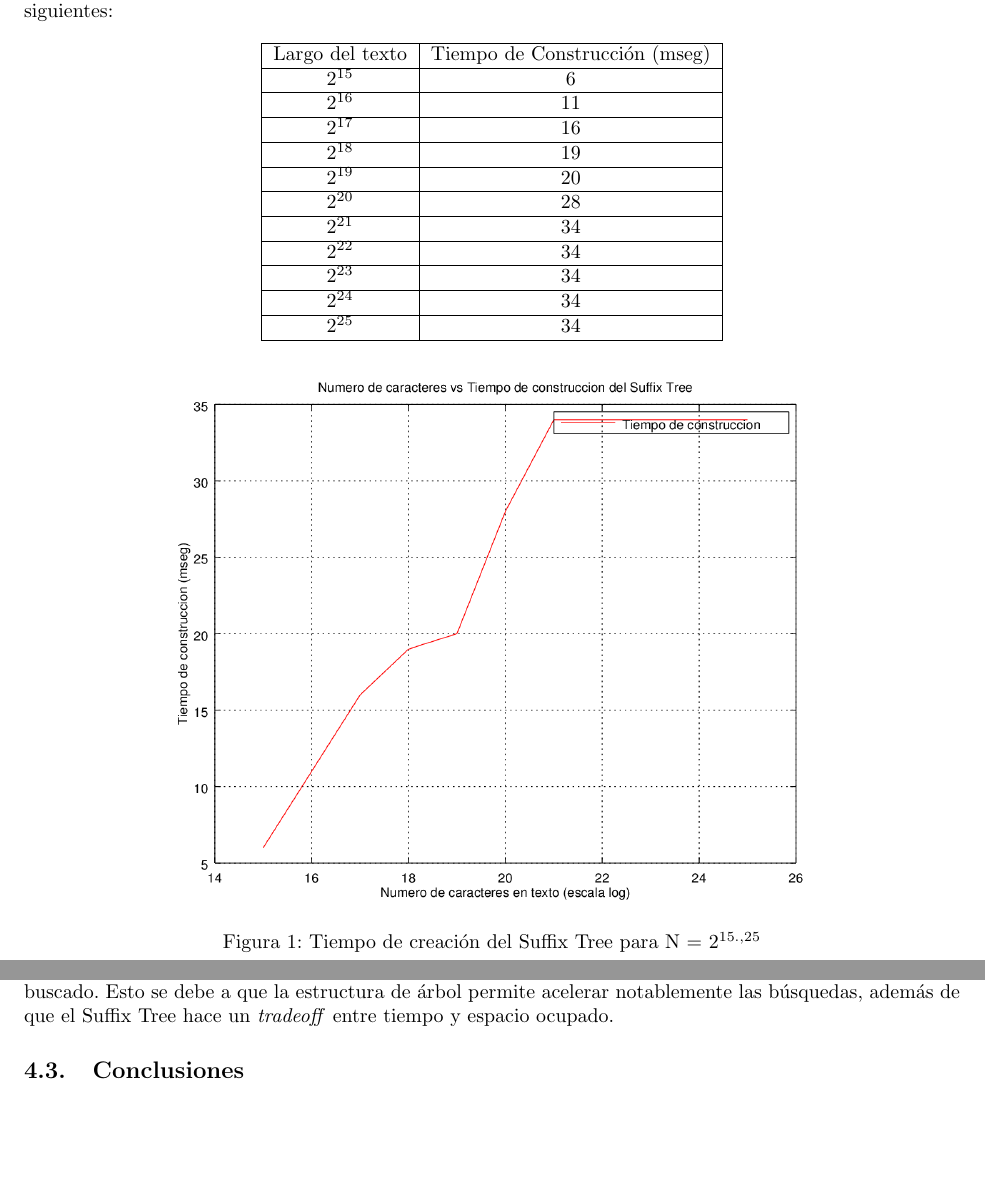
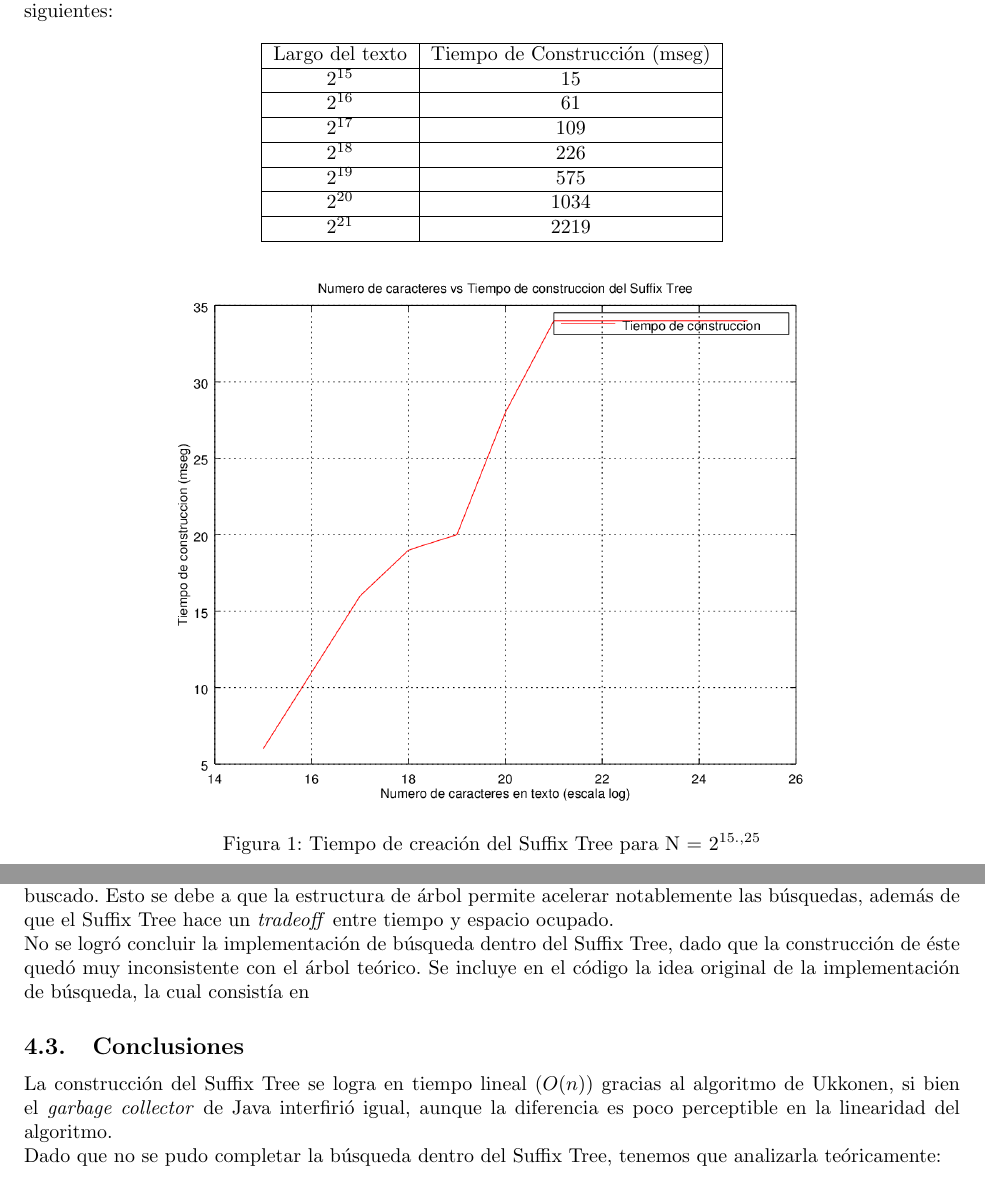
Before and after one commit to gsanhueza/Tarea2Logaritmos, a LaTeX problem sheet (Informe/Informe-Tarea-2.tex): two parts of pages 5 and 8 of 8, joined at a grey line, cut so that both start at the same text, the shorter picture padded with empty space. Compiled offline with pdfLaTeX.

Commit message:
paren la wea y hagamos el informe

```diff
--- a/Informe/Informe-Tarea-2.tex
+++ b/Informe/Informe-Tarea-2.tex
@@ -161,27 +161,27 @@
 			\hline
 			Largo del texto & Tiempo de Construcción (mseg)\\
 			\hline
-			$2^{15}$ & 6\\
+			$2^{15}$ & 15\\
 			\hline
-			$2^{16}$ & 11\\
+			$2^{16}$ & 61\\
 			\hline
-			$2^{17}$ & 16\\
+			$2^{17}$ & 109\\
 			\hline
-			$2^{18}$ & 19\\
+			$2^{18}$ & 226\\
 			\hline
-			$2^{19}$ & 20\\
+			$2^{19}$ & 575\\
 			\hline
-			$2^{20}$ & 28\\
+			$2^{20}$ & 1034\\
 			\hline
-			$2^{21}$ & 34\\
-			\hline
-			$2^{22}$ & 34\\
-			\hline
-			$2^{23}$ & 34\\
-			\hline
-			$2^{24}$ & 34\\
-			\hline
-			$2^{25}$ & 34\\
+			$2^{21}$ & 2219\\
+% 			\hline
+% 			$2^{22}$ & 34\\
+% 			\hline
+% 			$2^{23}$ & 34\\
+% 			\hline
+% 			$2^{24}$ & 34\\
+% 			\hline
+% 			$2^{25}$ & 34\\
 			\hline
 		\end{tabular}
 	\end{center}
@@ -281,9 +281,17 @@
 	Encontramos que la búsqueda toma tiempo logarítmico respecto a la cantidad de caracteres en el sufijo buscado. Esto se debe a que la estructura de árbol permite acelerar notablemente
 	las búsquedas, además de que el Suffix Tree hace un \textit{tradeoff} entre tiempo y espacio ocupado.
 
+	% IF NOT DONE
+
+	No se logró concluir la implementación de búsqueda dentro del Suffix Tree, dado que la construcción de éste quedó muy inconsistente con el árbol teórico. Se incluye en el código la
+	idea original de la implementación de búsqueda, la cual consistía en % TODO Chamullar la idea de construcción del Suffix Tree
+
 	\subsection{Conclusiones}
 
-% 	// TODO: Resumir lo ``aprendido'' (?)
-% 	// TODO: Si no nos salió, explicar que podríamos hacer para arreglarlo (si tuvieramos más tiempo)
+	La construcción del Suffix Tree se logra en tiempo lineal ($O(n)$) gracias al algoritmo de Ukkonen, si bien el \textit{garbage collector} de Java interfirió igual, aunque la diferencia
+	es poco perceptible en la linearidad del algoritmo.
+
+	% IF NOT DONE
+	Dado que no se pudo completar la búsqueda dentro del Suffix Tree, tenemos que analizarla teóricamente: % TODO Análisis teórico de búsqueda del Suffix Tree
 
 \end{document}
```
Also changed, not shown: SuffixTreesJava/LogFile.txt (+11 -11 lines), 1 other file.
